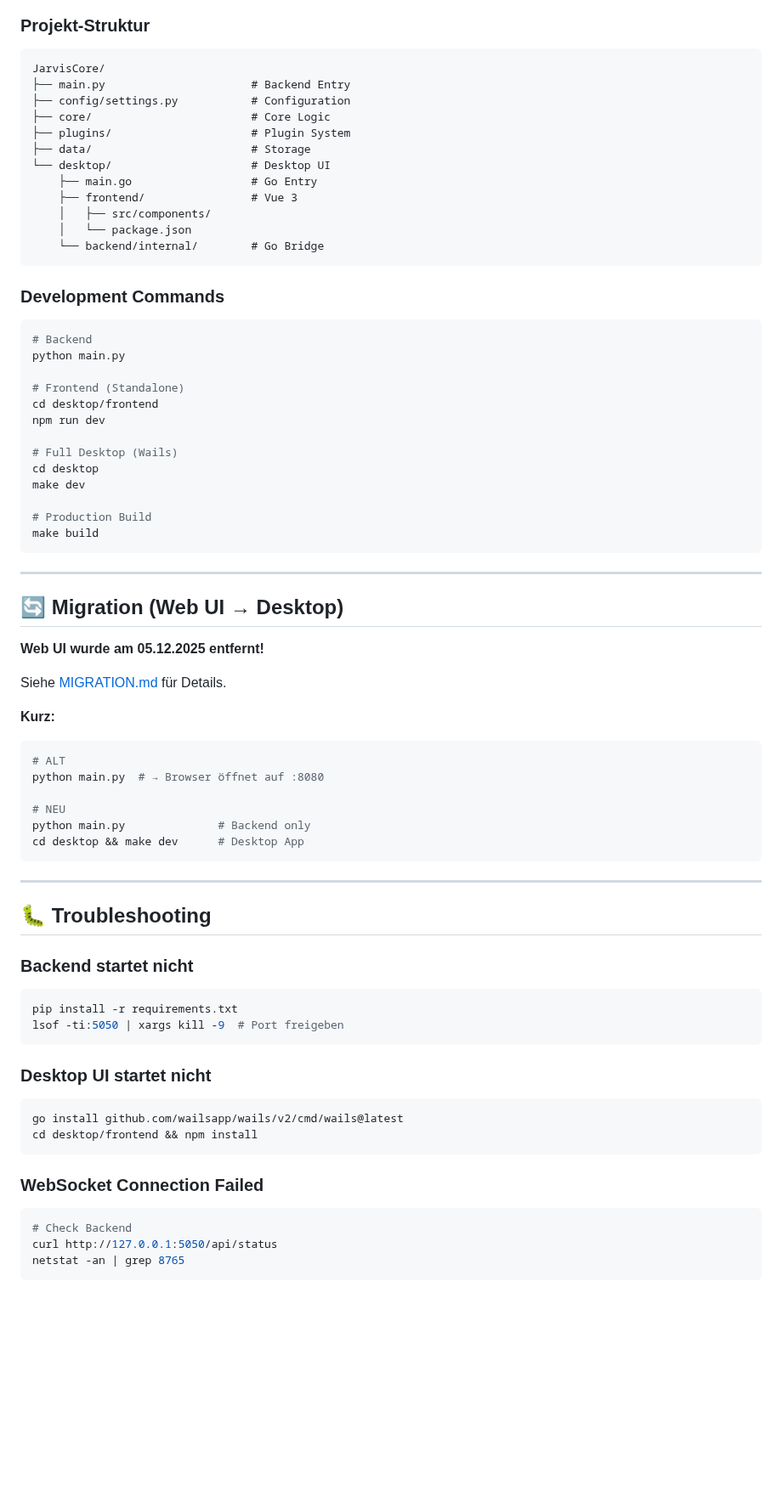
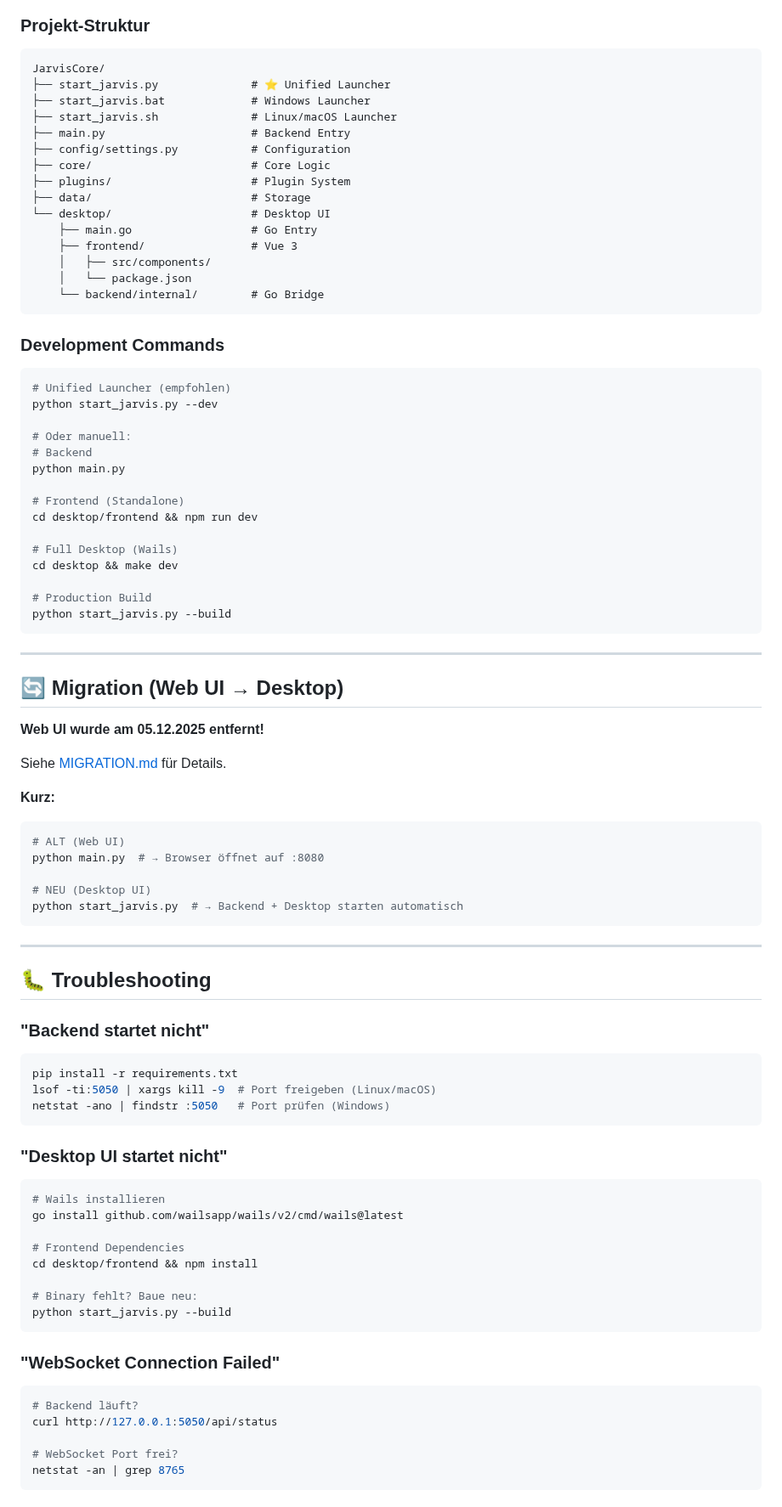
Before and after one commit to Lautloserspieler/JarvisCore, a Markdown page: README.md, the part around one of its changes. Shown at 85% size. Rendered like a GitHub page; blank space fills up the shorter version.

````diff
--- a/README.md
+++ b/README.md
@@ -303,6 +355,9 @@ LOG_LEVEL = "INFO"
 
 ```
 JarvisCore/
+├── start_jarvis.py              # ⭐ Unified Launcher
+├── start_jarvis.bat             # Windows Launcher
+├── start_jarvis.sh              # Linux/macOS Launcher
 ├── main.py                      # Backend Entry
 ├── config/settings.py           # Configuration
 ├── core/                        # Core Logic
@@ -319,19 +374,21 @@ JarvisCore/
 ### **Development Commands**
 
 ```bash
+# Unified Launcher (empfohlen)
+python start_jarvis.py --dev
+
+# Oder manuell:
 # Backend
 python main.py
 
 # Frontend (Standalone)
-cd desktop/frontend
-npm run dev
+cd desktop/frontend && npm run dev
 
 # Full Desktop (Wails)
-cd desktop
-make dev
+cd desktop && make dev
 
 # Production Build
-make build
+python start_jarvis.py --build
 ```
 
 ---
@@ -344,32 +401,40 @@ Siehe [MIGRATION.md](MIGRATION.md) für Details.
 
 **Kurz:**
 ```bash
-# ALT
+# ALT (Web UI)
 python main.py  # → Browser öffnet auf :8080
 
-# NEU
-python main.py              # Backend only
-cd desktop && make dev      # Desktop App
+# NEU (Desktop UI)
+python start_jarvis.py  # → Backend + Desktop starten automatisch
 ```
 
 ---
 
 ## 🐛 **Troubleshooting**
 
-### **Backend startet nicht**
+### **"Backend startet nicht"**
 ```bash
 pip install -r requirements.txt
-lsof -ti:5050 | xargs kill -9  # Port freigeben
+lsof -ti:5050 | xargs kill -9  # Port freigeben (Linux/macOS)
+netstat -ano | findstr :5050   # Port prüfen (Windows)
 ```
 
-### **Desktop UI startet nicht**
+### **"Desktop UI startet nicht"**
 ```bash
+# Wails installieren
 go install github.com/wailsapp/wails/v2/cmd/wails@latest
+
+# Frontend Dependencies
 cd desktop/frontend && npm install
+
+# Binary fehlt? Baue neu:
+python start_jarvis.py --build
 ```
 
-### **WebSocket Connection Failed**
+### **"WebSocket Connection Failed"**
 ```bash
-# Check Backend
+# Backend läuft?
 curl http://127.0.0.1:5050/api/status
+
+# WebSocket Port frei?
 netstat -an | grep 8765
````
Also changed, not shown: other parts of README.md (+68 -6 lines).
